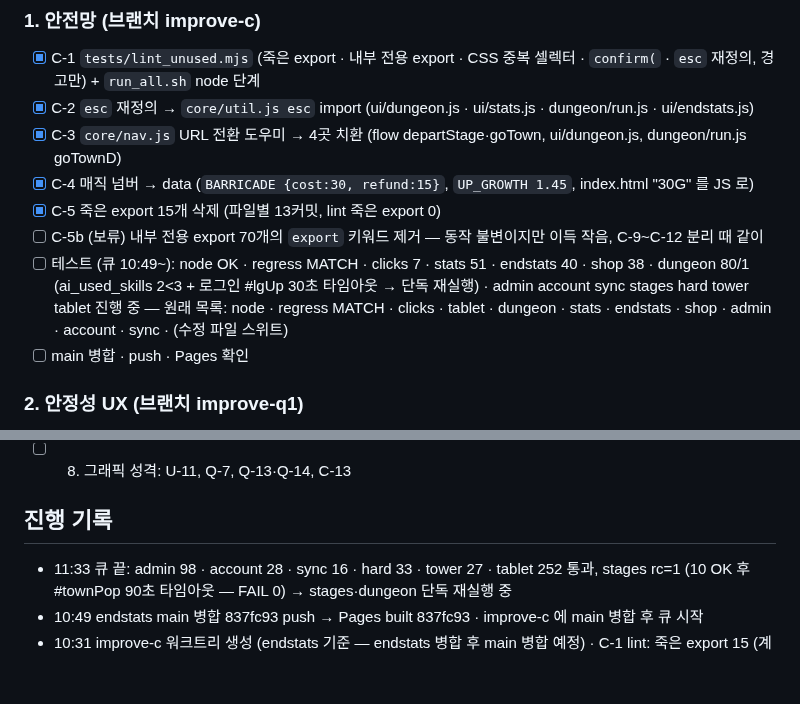
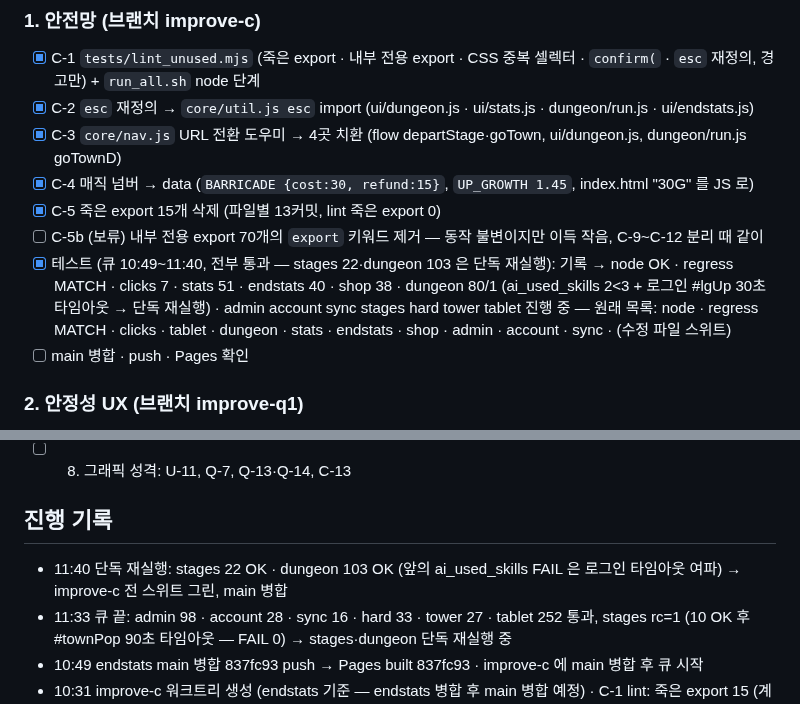
Before and after one commit to hyunjk11/hero-defense-3d, a Markdown page: docs/IMPROVE_2026-10-23.md, 2 parts joined by grey strips. GitHub-like rendering; blank space fills up the shorter version.

Commit message:
docs: improve-c 스위트 전부 통과

```diff
--- a/docs/IMPROVE_2026-10-23.md
+++ b/docs/IMPROVE_2026-10-23.md
@@ -16,7 +16,7 @@
 - [x] C-4 매직 넘버 → data (`BARRICADE {cost:30, refund:15}`, `UP_GROWTH 1.45`, index.html "30G" 를 JS 로)
 - [x] C-5 죽은 export 15개 삭제 (파일별 13커밋, lint 죽은 export 0)
 - [ ] C-5b (보류) 내부 전용 export 70개의 `export` 키워드 제거 — 동작 불변이지만 이득 작음, C-9~C-12 분리 때 같이
-- [ ] 테스트 (큐 10:49~): node OK · regress MATCH · clicks 7 · stats 51 · endstats 40 · shop 38 · dungeon 80/1 (ai_used_skills 2<3 + 로그인 #lgUp 30초 타임아웃 → 단독 재실행) · admin account sync stages hard tower tablet 진행 중 — 원래 목록: node · regress MATCH · clicks · tablet · dungeon · stats · endstats · shop · admin · account · sync · (수정 파일 스위트)
+- [x] 테스트 (큐 10:49~11:40, 전부 통과 — stages 22·dungeon 103 은 단독 재실행): 기록 → node OK · regress MATCH · clicks 7 · stats 51 · endstats 40 · shop 38 · dungeon 80/1 (ai_used_skills 2<3 + 로그인 #lgUp 30초 타임아웃 → 단독 재실행) · admin account sync stages hard tower tablet 진행 중 — 원래 목록: node · regress MATCH · clicks · tablet · dungeon · stats · endstats · shop · admin · account · sync · (수정 파일 스위트)
 - [ ] main 병합 · push · Pages 확인
 
 ### 2. 안정성 UX (브랜치 improve-q1)
@@ -34,6 +34,7 @@
 - [ ] 8. 그래픽 성격: U-11, Q-7, Q-13·Q-14, C-13
 
 ## 진행 기록
+- 11:40 단독 재실행: stages 22 OK · dungeon 103 OK (앞의 ai_used_skills FAIL 은 로그인 타임아웃 여파) → improve-c 전 스위트 그린, main 병합
 - 11:33 큐 끝: admin 98 · account 28 · sync 16 · hard 33 · tower 27 · tablet 252 통과, stages rc=1 (10 OK 후 #townPop 90초 타임아웃 — FAIL 0) → stages·dungeon 단독 재실행 중
 - 10:49 endstats main 병합 837fc93 push → Pages built 837fc93 · improve-c 에 main 병합 후 큐 시작
 - 10:31 improve-c 워크트리 생성 (endstats 기준 — endstats 병합 후 main 병합 예정) · C-1 lint: 죽은 export 15 (계획과 동일), 내부 전용 70, 테스트 전용 48, CSS 중복 셀렉터 44, confirm( 5, esc 재정의 4 (endstats.js 포함)
```
